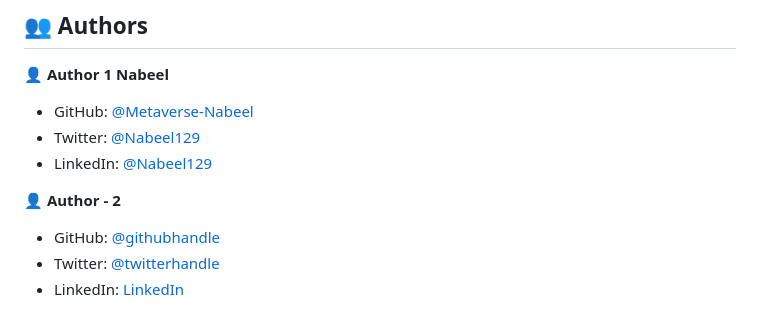
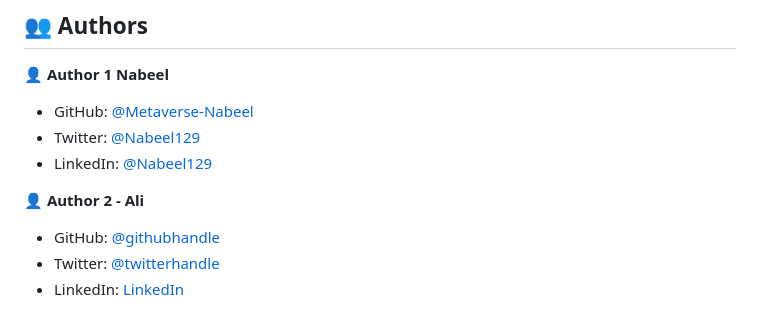
Before and after one commit to Metaverse-Nabeel/Awesome_Books, a Markdown page: README.md, the part around the change. GitHub-like rendering.

```diff
--- a/README.md
+++ b/README.md
@@ -110,7 +110,7 @@ To run the project, Open index.html in browser.
 - Twitter: [@Nabeel129](https://twitter.com/Nabeel129)
 - LinkedIn: [@Nabeel129](https://linkedin.com/in/Nabeel129)
 
-👤 **Author - 2**
+👤 **Author 2 - Ali**
 - GitHub: [@githubhandle](https://github.com/devalibello)
 - Twitter: [@twitterhandle](https://twitter.com/i_am_aalee)
 - LinkedIn: [LinkedIn](https://www.linkedin.com/in/ali-bello-imoukhuede/)
```
